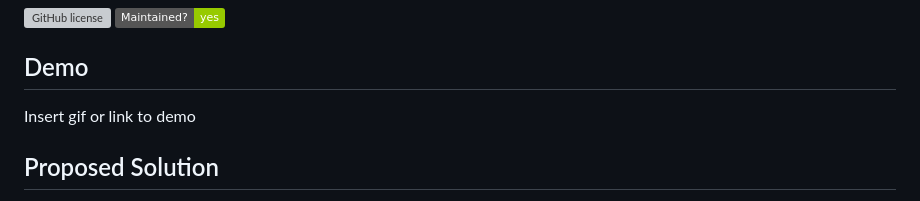
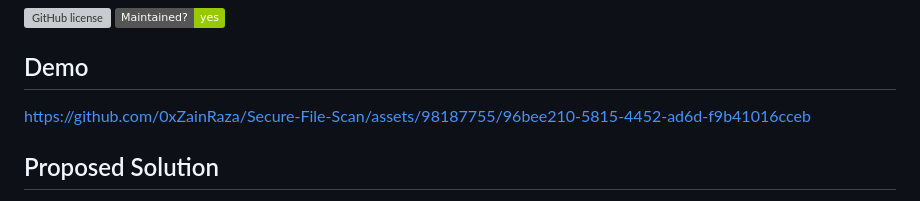
Before and after one commit to 0xZainRaza/Secure-File-Scan, a Markdown page: README.md, the part around the change. Rendered like a GitHub page; badges without logos; grey boxes are pictures that could not be loaded.

Commit message:
Update README.md
video donee

```diff
--- a/README.md
+++ b/README.md
@@ -17,8 +17,7 @@ Secure File Scan is a threat intelligence-based website that provides malware de
 
 ## Demo
 
-Insert gif or link to demo
-
+https://github.com/0xZainRaza/Secure-File-Scan/assets/98187755/96bee210-5815-4452-ad6d-f9b41016cceb
 
 
 ## Proposed Solution
```
